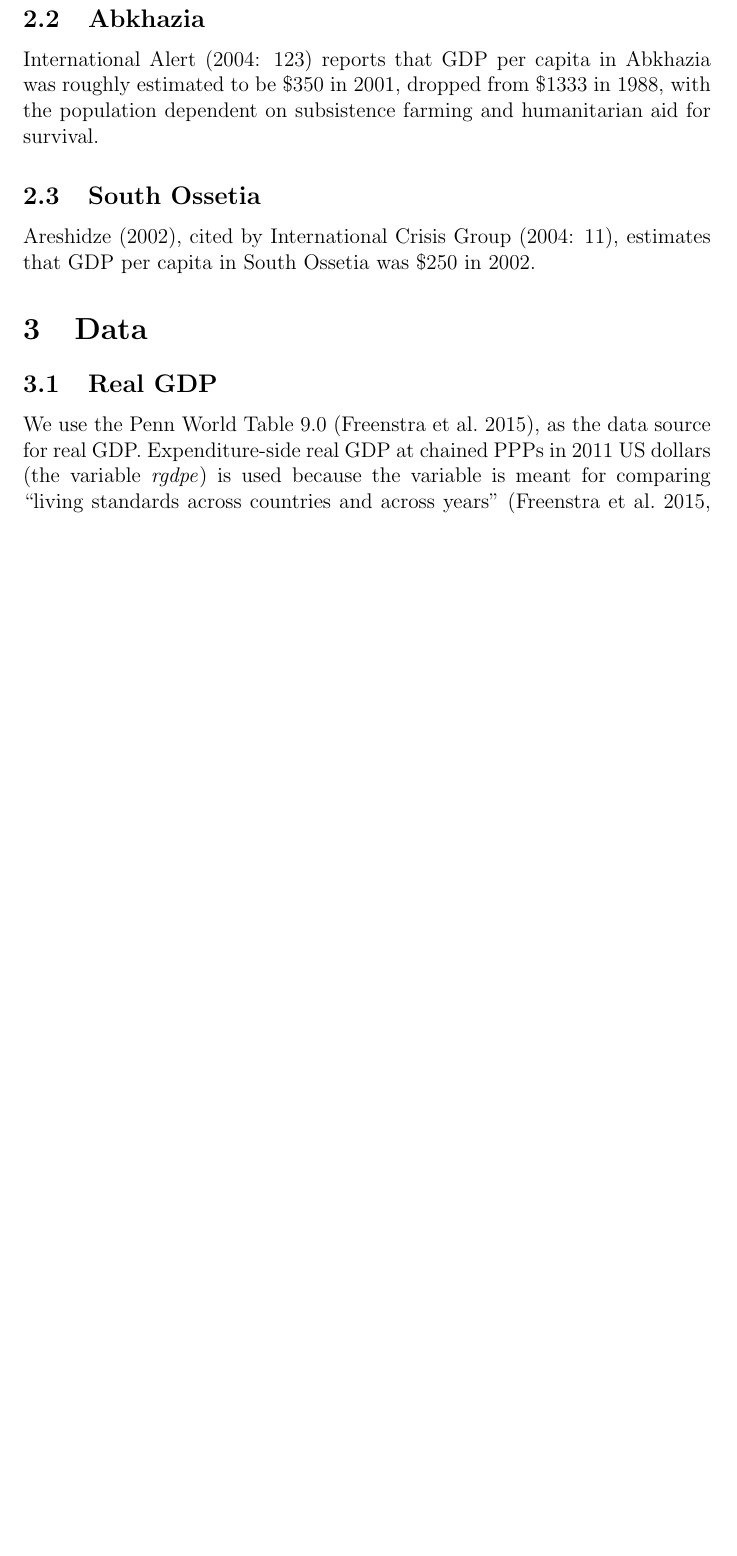
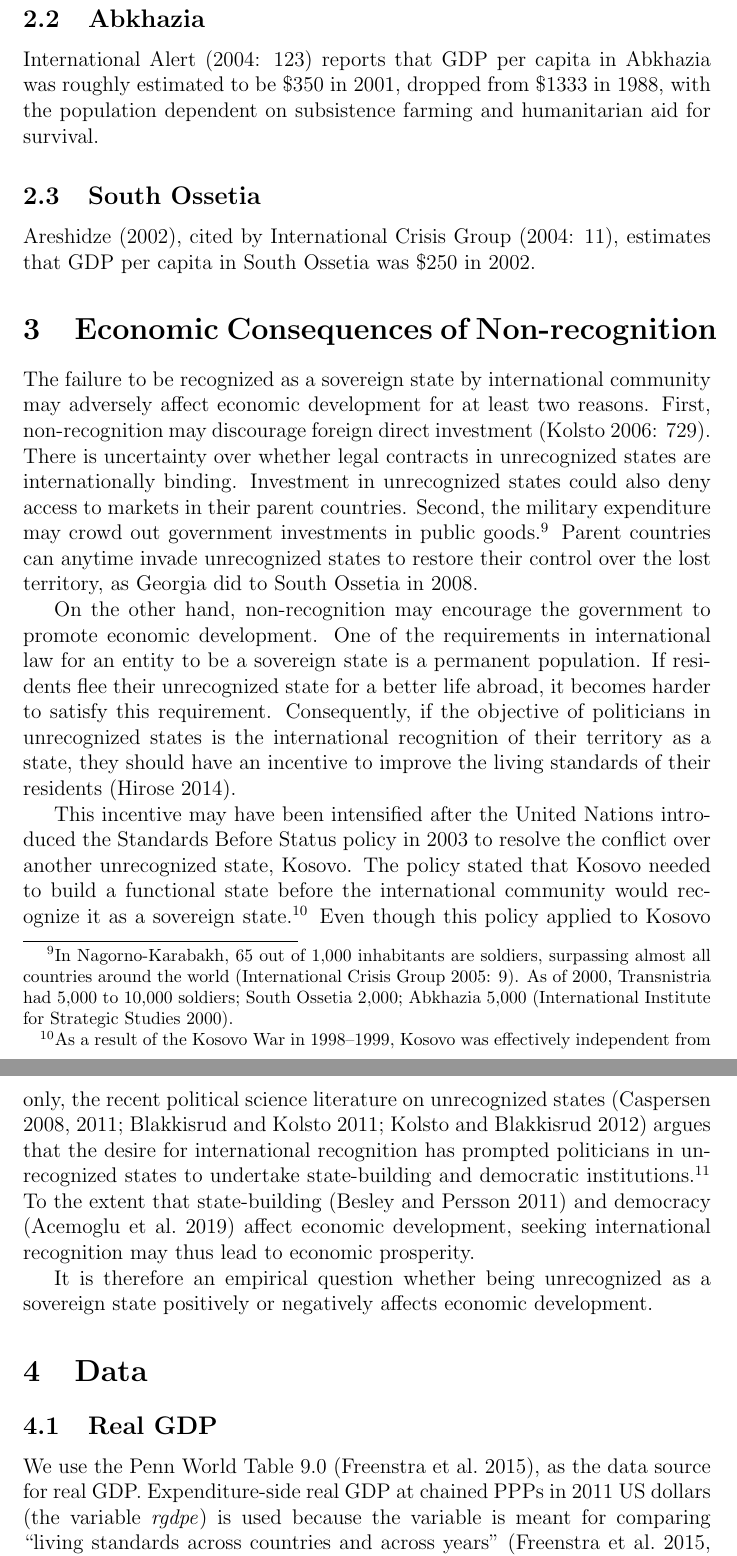
Before and after one commit to mkudamatsu/unrecognized-states, a LaTeX document (paper/paper.tex): part of page 6 of 23 before the commit and two parts of pages 6 and 7 of 24 after it, the two joined at a grey line, cut so that both start at the same text, the shorter picture padded with empty space. Compiled offline with pdfLaTeX.

Commit message:
Add the theory section #57

```diff
--- a/paper/paper.tex
+++ b/paper/paper.tex
@@ -167,6 +167,38 @@ This rapid decline is not concentrated in Baku and other urban areas but also se
  \subsection{South Ossetia}
  Areshidze (2002), cited by International Crisis Group (2004: 11), estimates that GDP per capita in South Ossetia was \$250 in 2002.
 
+%%%%%%%%%%%% THEORY %%%%%%%%%%%%
+\section{Economic Consequences of Non-recognition}
+The failure to be recognized as a sovereign state by international community may adversely affect economic development for at least two reasons.
+First, non-recognition may discourage foreign direct investment (Kolsto 2006: 729).
+There is uncertainty over whether legal contracts in unrecognized states are internationally binding.
+Investment in unrecognized states could also deny access to markets in their parent countries.
+Second, the military expenditure may crowd out government investments in public goods.%
+\footnote{
+	In Nagorno-Karabakh, 65 out of 1,000 inhabitants are soldiers, surpassing almost all countries around the world (International Crisis Group 2005: 9).
+	As of 2000, Transnistria had 5,000 to 10,000 soldiers; South Ossetia 2,000; Abkhazia 5,000 (International Institute for Strategic Studies 2000).
+}
+Parent countries can anytime invade unrecognized states to restore their control over the lost territory, as Georgia did to South Ossetia in 2008.
+
+On the other hand, non-recognition may encourage the government to promote economic development.
+One of the requirements in international law for an entity to be a sovereign state is a permanent population.
+If residents flee their unrecognized state for a better life abroad, it becomes harder to satisfy this requirement.
+Consequently, if the objective of politicians in unrecognized states is the international recognition of their territory as a state, they should have an incentive to improve the living standards of their residents (Hirose 2014).
+
+This incentive may have been intensified after the United Nations introduced the Standards Before Status policy in 2003 to resolve the conflict over another unrecognized state, Kosovo.
+The policy stated that Kosovo needed to build a functional state before the international community would recognize it as a sovereign state.%
+\footnote{
+	As a result of the Kosovo War in 1998--1999, Kosovo was effectively independent from Serbia-Montenegro though its official status was part of the parent country.
+	Later in 2008, Kosovo declared independence, and many countries, if not all, recognized her as a sovereign state.
+}
+Even though this policy applied to Kosovo only, the recent political science literature on unrecognized states (Caspersen 2008, 2011; Blakkisrud and Kolsto 2011; Kolsto and Blakkisrud 2012) argues that the desire for international recognition has prompted politicians in unrecognized states to undertake state-building and democratic institutions.%
+\footnote{
+	Caspersen (2008: 120) reports the remarks of politicians in Abkhazia and Nagorno-Karabakh that their ``countries'' should be recognized because of the functioning state that they have built.
+	}
+To the extent that state-building (Besley and Persson 2011) and democracy (Acemoglu et al.\ 2019) affect economic development, seeking international recognition may thus lead to economic prosperity.
+
+It is therefore an empirical question whether being unrecognized as a sovereign state positively or negatively affects economic development.
+
 \section{Data}
 \subsection{Real GDP}
 We use the Penn World Table 9.0 (Freenstra et al.\ 2015), as the data source for real GDP.
```
Also changed, not shown: paper/paper.tex (7 more changed lines).
